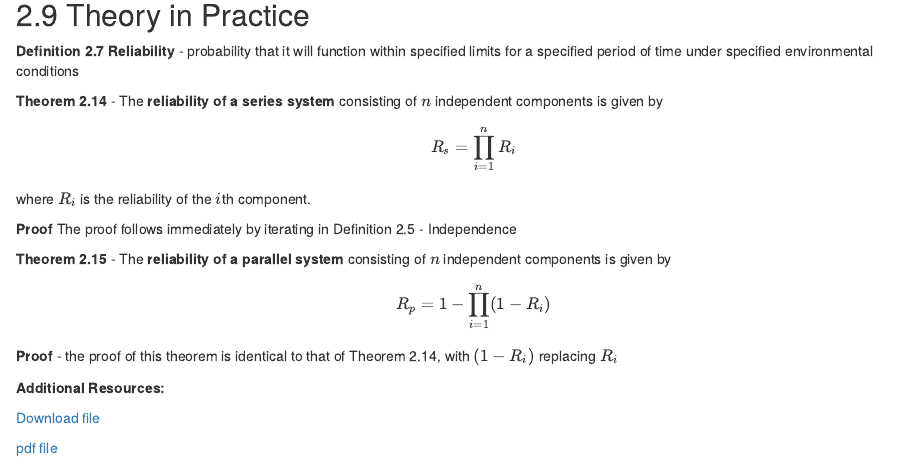
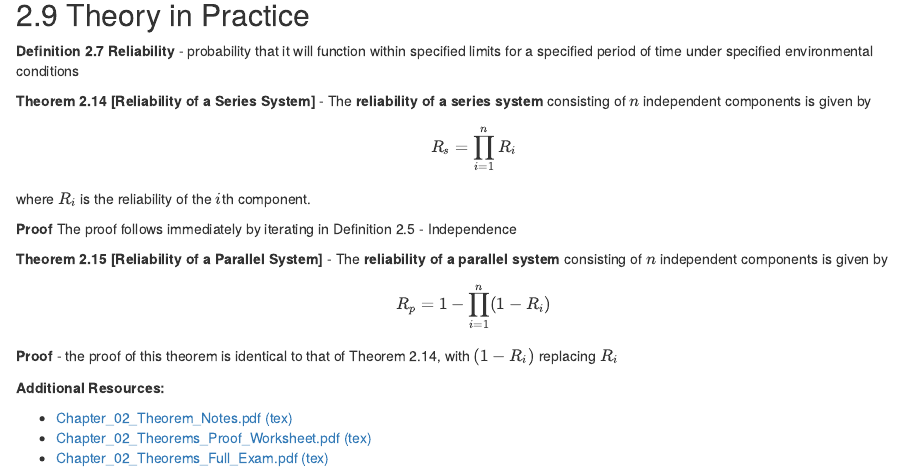
Before and after one commit to j-buss/jrem_me_blog, an R Markdown document (content/post/Mathematical_Statistics_w_Applications/Chapter_02/index.Rmd): the page in a window 1100 px wide, from 5620 px down. Rendered offline with R 4.5, knitr and Pandoc, with nearby package versions.

Commit message:
Adding worksheets for chapter 2

```diff
--- a/content/post/Mathematical_Statistics_w_Applications/Chapter_02/index.Rmd
+++ b/content/post/Mathematical_Statistics_w_Applications/Chapter_02/index.Rmd
@@ -6,7 +6,7 @@ date: "`r Sys.Date()`"
 categories:
   - John E. Freund's Mathematical Statistics with Applications - Miller/Miller
   - Statistics
-draft: yes
+draft: no
 katex: yes
 ---
 
@@ -317,7 +317,7 @@ In words, the probability that event \(A\) was reached via the \(r\)th branch of
 
 **Definition 2.7 Reliability** - probability that it will function within specified limits for a specified period of time under specified environmental conditions
 
-**Theorem 2.14** - The **reliability of a series system** consisting of \(n\) independent components is given by
+**Theorem 2.14 [Reliability of a Series System]** - The **reliability of a series system** consisting of \(n\) independent components is given by
 
 \[R_s = \prod_{i=1}^n R_i\]
 
@@ -325,7 +325,7 @@ where \(R_i\) is the reliability of the \(i\)th component.
 
 **Proof** The proof follows immediately by iterating in Definition 2.5 - Independence
 
-**Theorem 2.15** - The **reliability of a parallel system** consisting of \(n\) independent components is given by
+**Theorem 2.15 [Reliability of a Parallel System]** - The **reliability of a parallel system** consisting of \(n\) independent components is given by
 
 \[R_p = 1 - \prod^n_{i=1} (1-R_i)\]
 
@@ -333,6 +333,6 @@ where \(R_i\) is the reliability of the \(i\)th component.
 
 **Additional Resources:**
 
-[Download file](./file/test.tex)
-
-[pdf file](./file/print.pdf)
+- [Chapter_02_Theorem_Notes.pdf](./files/Chapter_02_Theorem_Notes.pdf) [(tex)](./files/Chapter_02_Theorem_Notes.tex)
+- [Chapter_02_Theorems_Proof_Worksheet.pdf](./files/Chapter_02_Theorems_Proof_Worksheet.pdf) [(tex)](./files/Chapter_02_Theorems_Proof_Worksheet.tex)
+- [Chapter_02_Theorems_Full_Exam.pdf](./files/Chapter_02_Theorems_Full_Exam.pdf) [(tex)](./files/Chapter_02_Theorems_Full_Exam.tex)
```
Also changed, not shown: content/post/Mathematical_Statistics_w_Applications/Chapter_02/file/test.tex (deleted), content/post/Mathematical_Statistics_w_Applications/Chapter_02/files/Chapter_02_Theorem_Notes.tex (added), content/post/Mathematical_Statistics_w_Applications/Chapter_02/files/Chapter_02_Theorems_Full_Exam.tex (added), content/post/Mathematical_Statistics_w_Applications/Chapter_02/files/Chapter_02_Theorems_Proof_Worksheet.tex (added), 16 other files.
